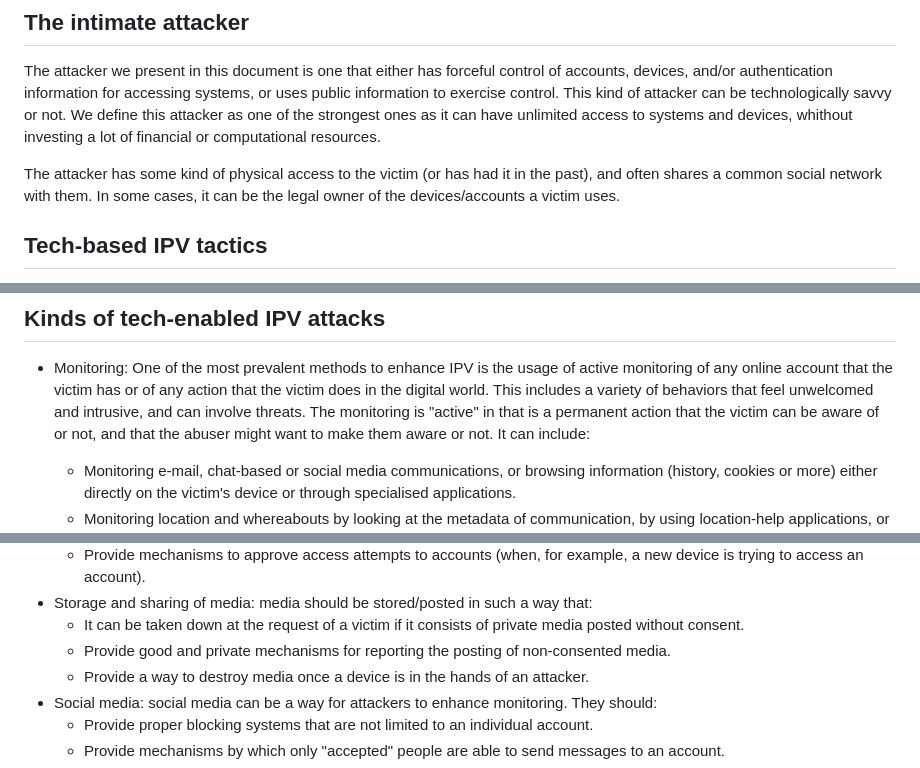
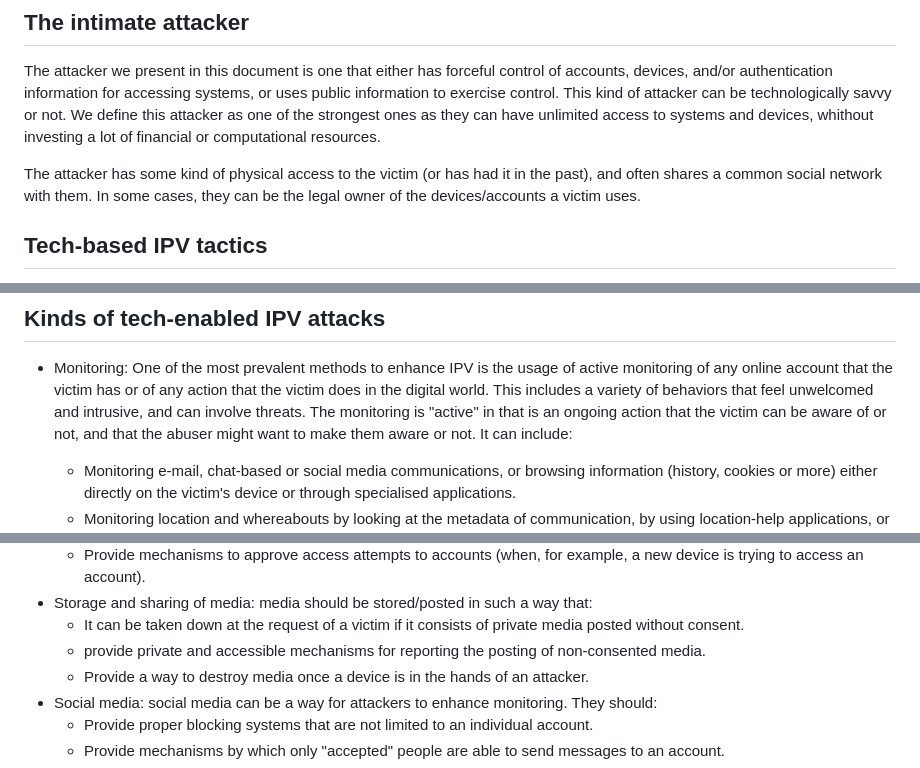
Before and after one commit to claucece/draft-celi-ipvc, a Markdown page: draft-ietf-celi-ipvc.md, 3 parts joined by grey strips. GitHub-like rendering.

Commit message:
three recommended editorial changes: it/they; permanent/ongoing; good/accesible

```diff
--- a/draft-ietf-celi-ipvc.md
+++ b/draft-ietf-celi-ipvc.md
@@ -174,11 +174,11 @@ The attacker we present in this document is one that either has forceful control
 accounts, devices, and/or authentication information for accessing systems, or uses
 public information to exercise control.
 This kind of attacker can be technologically savvy or not. We define this
-attacker as one of the strongest ones as it can have unlimited access to
+attacker as one of the strongest ones as they can have unlimited access to
 systems and devices, whithout investing a lot of financial or computational resources.
 
 The attacker has some kind of physical access to the victim (or has had it in the past),
-and often shares a common social network with them. In some cases, it can be
+and often shares a common social network with them. In some cases, they can be
 the legal owner of the devices/accounts a victim uses.
 
 ## Tech-based IPV tactics
@@ -213,7 +213,7 @@ Here we informally list their main groups:
   active monitoring of any online account that the victim has or of any action that the
   victim does in the digital world. This includes a variety of behaviors that
   feel unwelcomed and intrusive, and can involve threats.
-  The monitoring is "active" in that is a permanent action that the victim can be
+  The monitoring is "active" in that is an ongoing action that the victim can be
   aware of or not, and that the abuser might want to make them aware or not. It can
   include:
   * Monitoring e-mail, chat-based or social media communications, or browsing information
@@ -366,7 +366,7 @@ We list here some recommendations to protocol designers to mitigate technology-e
 * Storage and sharing of media: media should be stored/posted in such a way that:
   * It can be taken down at the request of a victim if it consists of
     private media posted without consent.
-  * Provide good and private mechanisms for reporting the posting of
+  * provide private and accessible mechanisms for reporting the posting of
     non-consented media.
   * Provide a way to destroy media once a device is in the hands of an attacker.
 * Social media: social media can be a way for attackers to enhance monitoring.
```
